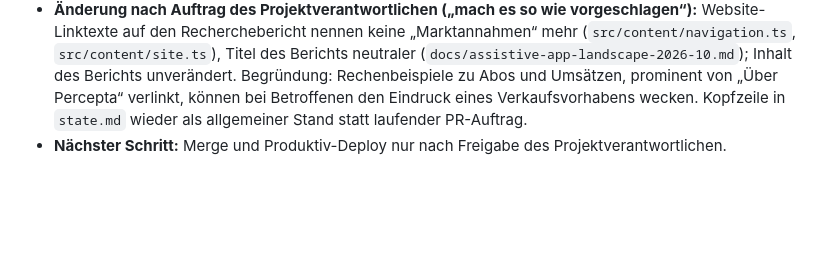
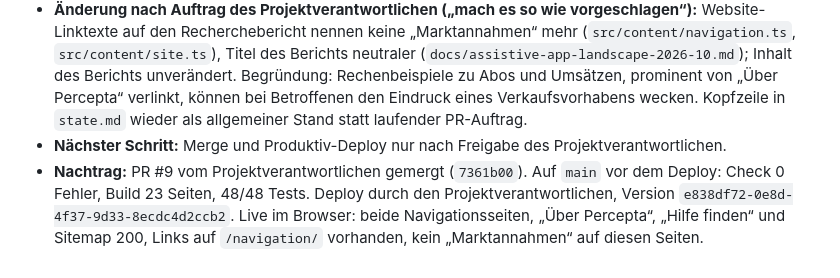
Before and after one commit to moinsen-dev/percepta-community, a Markdown page: agents/claude-code/Change-Log-Agents.md, the part around the change. Drawn GitHub-style; blank space fills up the shorter version.

Commit message:
Record the navigation guide release in the project state
Co-Authored-By: Claude Opus 5.5 <noreply@anthropic.com>

```diff
--- a/agents/claude-code/Change-Log-Agents.md
+++ b/agents/claude-code/Change-Log-Agents.md
@@ -130,3 +130,4 @@ Der ausführende Harness hängt seine Einträge hier an. Die Vorlage ist kein Te
 - **Prüfung:** Build (23 Seiten) und vollständige Playwright-/axe-Suite lokal: 48/48 bestanden, vor und nach der Änderung. Sprungziele `#beratung`, `#advice`, `#be-my-eyes` im Build vorhanden. Stichprobe gegen Quellen am 2026-10-22 bestätigt: Oko kostenlos seit Version 4.7.5 (App Store), TOWER-Servicezeiten Mo–Fr 9–19 Uhr (tower-assist.de), Be My Eyes schließt Straßenquerungen in den Nutzungsbedingungen aus. Übrige Quellen nicht einzeln geprüft.
 - **Änderung nach Auftrag des Projektverantwortlichen („mach es so wie vorgeschlagen“):** Website-Linktexte auf den Recherchebericht nennen keine „Marktannahmen“ mehr (`src/content/navigation.ts`, `src/content/site.ts`), Titel des Berichts neutraler (`docs/assistive-app-landscape-2026-10.md`); Inhalt des Berichts unverändert. Begründung: Rechenbeispiele zu Abos und Umsätzen, prominent von „Über Percepta“ verlinkt, können bei Betroffenen den Eindruck eines Verkaufsvorhabens wecken. Kopfzeile in `state.md` wieder als allgemeiner Stand statt laufender PR-Auftrag.
 - **Nächster Schritt:** Merge und Produktiv-Deploy nur nach Freigabe des Projektverantwortlichen.
+- **Nachtrag:** PR #9 vom Projektverantwortlichen gemergt (`7361b00`). Auf `main` vor dem Deploy: Check 0 Fehler, Build 23 Seiten, 48/48 Tests. Deploy durch den Projektverantwortlichen, Version `e838df72-0e8d-4f37-9d33-8ecdc4d2ccb2`. Live im Browser: beide Navigationsseiten, „Über Percepta“, „Hilfe finden“ und Sitemap 200, Links auf `/navigation/` vorhanden, kein „Marktannahmen“ auf diesen Seiten.
```
Also changed, not shown: state.md (+1 -1 lines).
